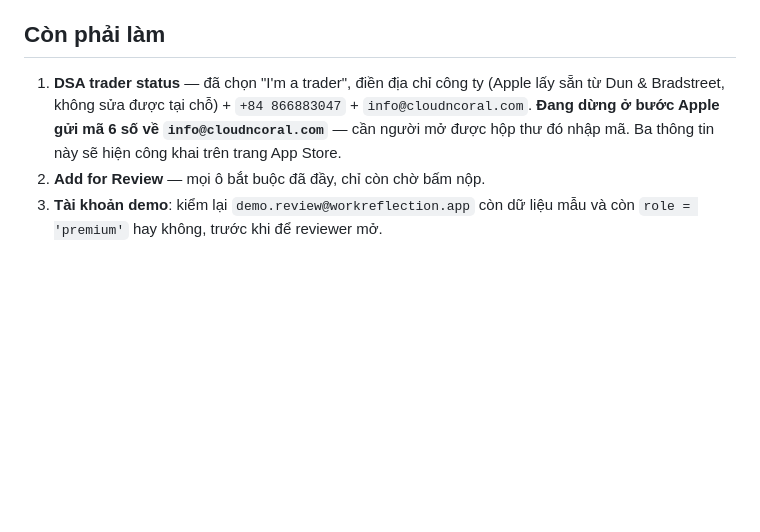
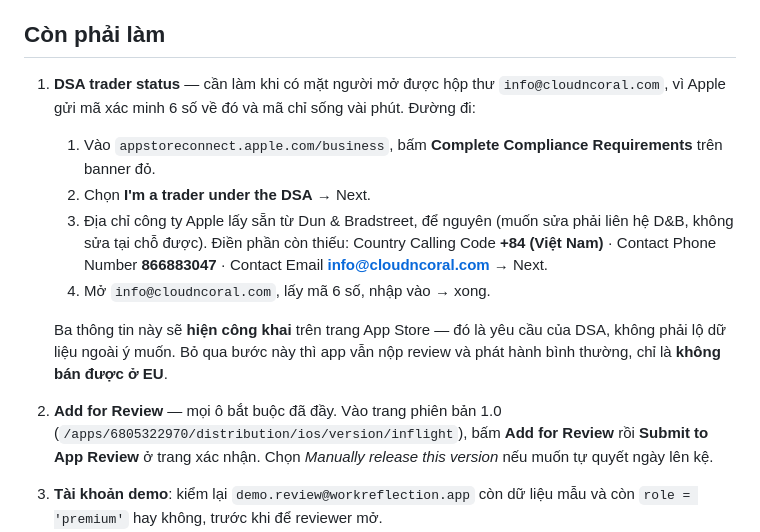
Before and after one commit to vietdang7/workreflection_mobile_app, a Markdown page: docs/app_store_release_log_2026-08-26.md, the part around the change. GitHub-like rendering; blank space fills up the shorter version.

Commit message:
docs(store): ghi rõ đường đi khai DSA trader và nộp review
Mã xác minh gửi về info@cloudncoral.com và chỉ sống vài phút, nên phải làm lúc có mặt người mở được hộp thư đó.

Co-Authored-By: Claude Opus 5 <noreply@anthropic.com>

Claude-Session: https://claude.ai/code/session_01657t4Hc1AkAPmnwWQWvmKV

```diff
--- a/docs/app_store_release_log_2026-08-26.md
+++ b/docs/app_store_release_log_2026-08-26.md
@@ -117,12 +117,27 @@ Ba chỗ dễ đi sai khi làm lại:
 
 ## Còn phải làm
 
-1. **DSA trader status** — đã chọn "I'm a trader", điền địa chỉ công ty (Apple lấy
-   sẵn từ Dun & Bradstreet, không sửa được tại chỗ) + `+84 866883047` +
-   `info@cloudncoral.com`. **Đang dừng ở bước Apple gửi mã 6 số về
-   `info@cloudncoral.com`** — cần người mở được hộp thư đó nhập mã. Ba thông tin
-   này sẽ hiện công khai trên trang App Store.
-2. **Add for Review** — mọi ô bắt buộc đã đầy, chỉ còn chờ bấm nộp.
+1. **DSA trader status** — cần làm khi có mặt người mở được hộp thư
+   `info@cloudncoral.com`, vì Apple gửi mã xác minh 6 số về đó và mã chỉ sống vài
+   phút. Đường đi:
+
+   1. Vào `appstoreconnect.apple.com/business`, bấm **Complete Compliance
+      Requirements** trên banner đỏ.
+   2. Chọn **I'm a trader under the DSA** → Next.
+   3. Địa chỉ công ty Apple lấy sẵn từ Dun & Bradstreet, để nguyên (muốn sửa phải
+      liên hệ D&B, không sửa tại chỗ được). Điền phần còn thiếu:
+      Country Calling Code **+84 (Việt Nam)** · Contact Phone Number
+      **866883047** · Contact Email **info@cloudncoral.com** → Next.
+   4. Mở `info@cloudncoral.com`, lấy mã 6 số, nhập vào → xong.
+
+   Ba thông tin này sẽ **hiện công khai** trên trang App Store — đó là yêu cầu
+   của DSA, không phải lộ dữ liệu ngoài ý muốn. Bỏ qua bước này thì app vẫn nộp
+   review và phát hành bình thường, chỉ là **không bán được ở EU**.
+
+2. **Add for Review** — mọi ô bắt buộc đã đầy. Vào trang phiên bản 1.0
+   (`/apps/6805322970/distribution/ios/version/inflight`), bấm **Add for Review**
+   rồi **Submit to App Review** ở trang xác nhận. Chọn *Manually release this
+   version* nếu muốn tự quyết ngày lên kệ.
 3. **Tài khoản demo**: kiểm lại `demo.review@workreflection.app` còn dữ liệu mẫu
    và còn `role = 'premium'` hay không, trước khi để reviewer mở.
 4. Muốn cài lên iPhone thật ngay thì tạo nhóm **Internal Testing** — không cần
```
